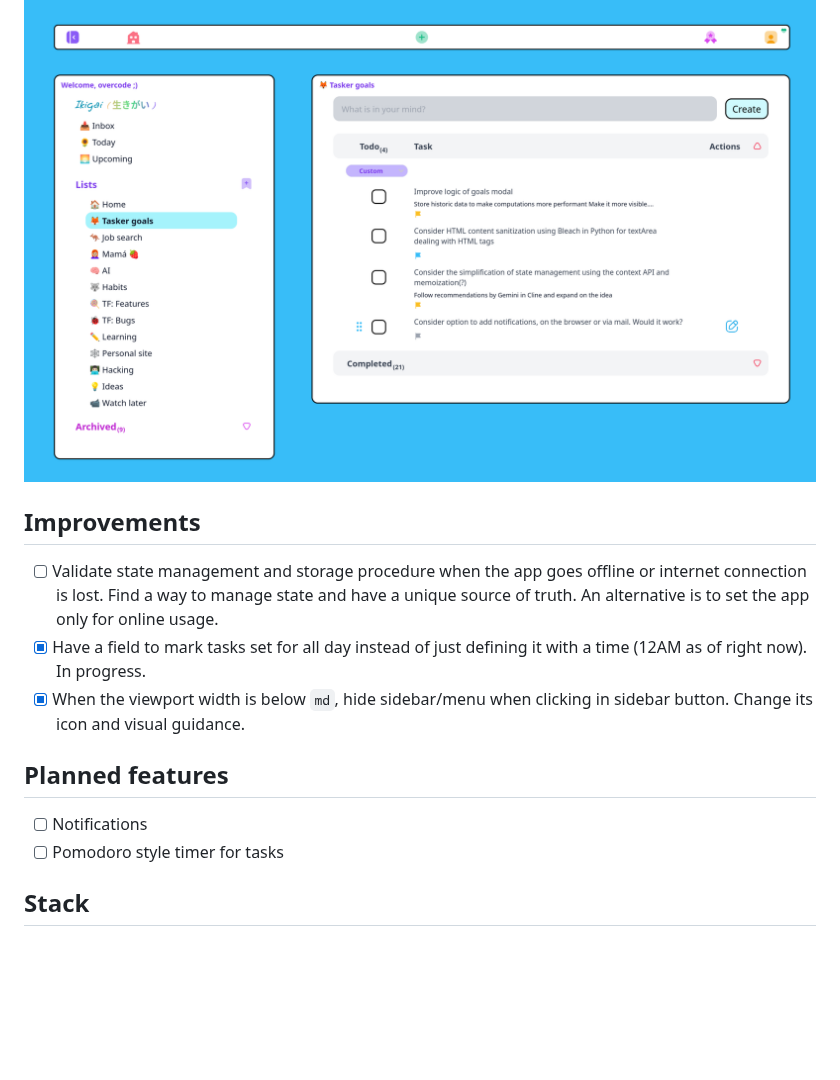
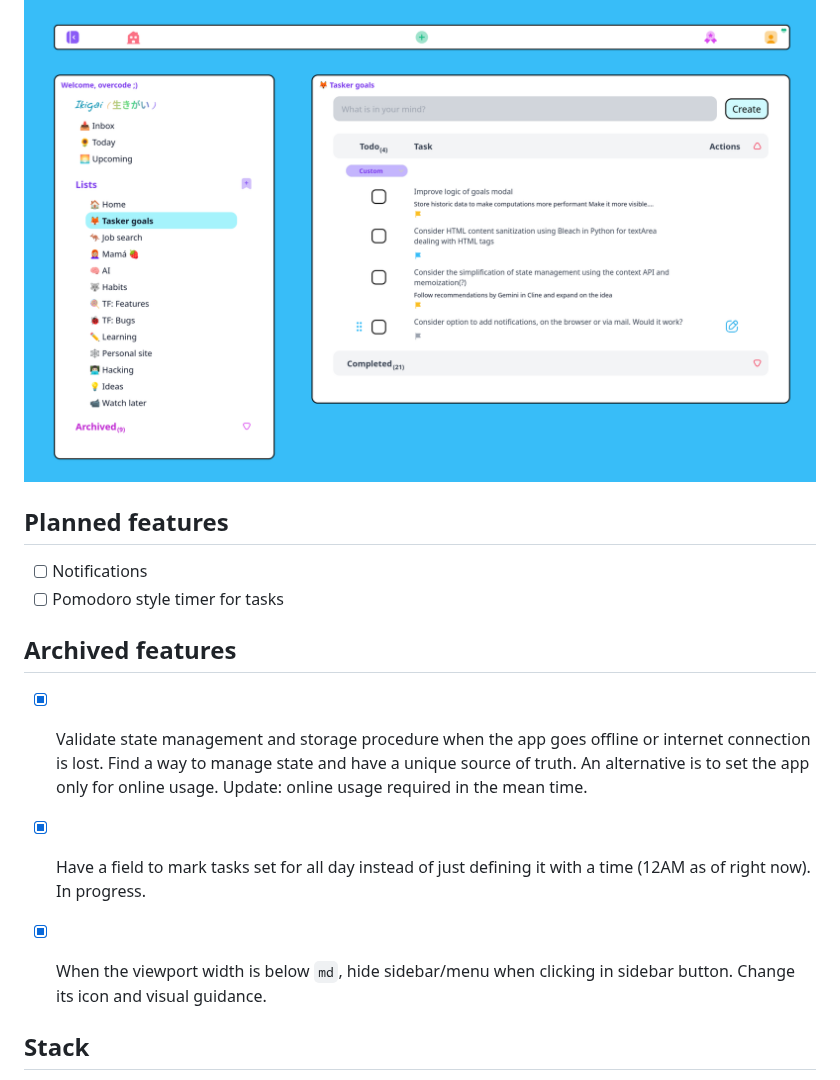
Before and after one commit to juandarr/todo-react-django, a Markdown page: README.md, the part around the change. Rendered like a GitHub page; blank space fills up the shorter version.

Commit message:
Update README.md
Checked features

```diff
--- a/README.md
+++ b/README.md
@@ -6,16 +6,17 @@ This application is designed to help you organize and manage your personal proje
 
 ![Overview of Todo app](./images/todo-overview.png)
 
-## Improvements
-
-- [ ] Validate state management and storage procedure when the app goes offline or internet connection is lost. Find a way to manage state and have a unique source of truth. An alternative is to set the app only for online usage.
-- [x] Have a field to mark tasks set for all day instead of just defining it with a time (12AM as of right now). In progress.
-- [x] When the viewport width is below `md`, hide sidebar/menu when clicking in sidebar button. Change its icon and visual guidance.
-
 ## Planned features
 
 - [ ] Notifications
 - [ ] Pomodoro style timer for tasks
+
+## Archived features
+
+- [x] Validate state management and storage procedure when the app goes offline or internet connection is lost. Find a way to manage state and have a unique source of truth. An alternative is to set the app only for online usage. Update: online usage required in the mean time.
+- [x] Have a field to mark tasks set for all day instead of just defining it with a time (12AM as of right now). In progress.
+- [x] When the viewport width is below `md`, hide sidebar/menu when clicking in sidebar button. Change its icon and visual guidance.
+
 
 ## Stack
 
```
